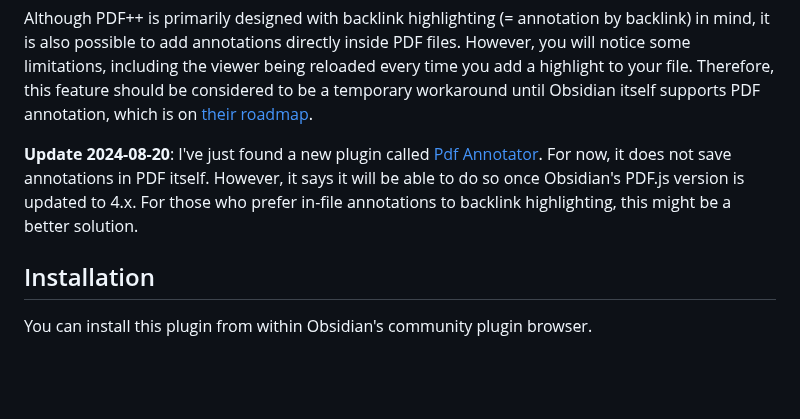
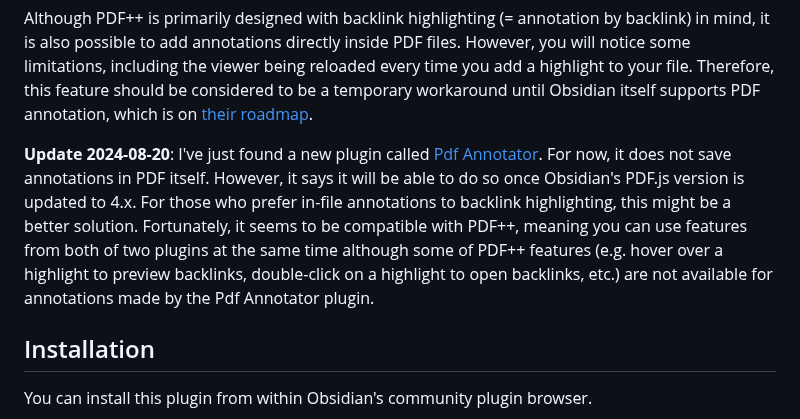
Before and after one commit to RyotaUshio/obsidian-pdf-plus, a Markdown page: README.md, the part around the change. Rendered like a GitHub page; blank space fills up the shorter version.

```diff
--- a/README.md
+++ b/README.md
@@ -396,6 +396,7 @@ Therefore, this feature should be considered to be a temporary workaround until
 **Update 2024-08-20**: I've just found a new plugin called [Pdf Annotator](https://github.com/Quorafind/Obsidian-PDF-Annotator).
 For now, it does not save annotations in PDF itself. However, it says it will be able to do so once Obsidian's PDF.js version is updated to 4.x.
 For those who prefer in-file annotations to backlink highlighting, this might be a better solution.
+Fortunately, it seems to be compatible with PDF++, meaning you can use features from both of two plugins at the same time although some of PDF++ features (e.g. hover over a highlight to preview backlinks, double-click on a highlight to open backlinks, etc.) are not available for annotations made by the Pdf Annotator plugin.
 
 ## Installation
 
```
